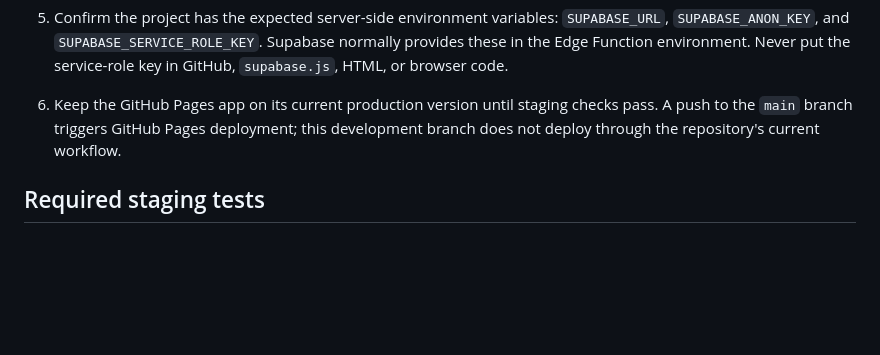
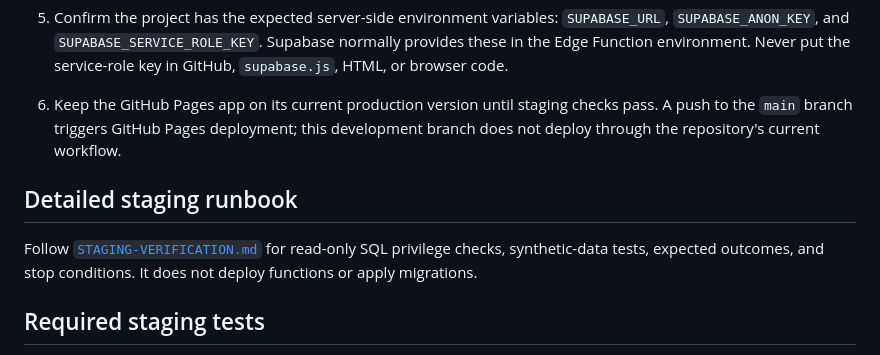
Before and after one commit to raeddwik/FieldMind-Assessment, a Markdown page: docs/EDGE-FUNCTION-DEPLOYMENT.md, the part around the change. GitHub-like rendering; blank space fills up the shorter version.

Commit message:
Link detailed staging verification runbook

```diff
--- a/docs/EDGE-FUNCTION-DEPLOYMENT.md
+++ b/docs/EDGE-FUNCTION-DEPLOYMENT.md
@@ -34,6 +34,10 @@ Authorization differs by function:
 5. Confirm the project has the expected server-side environment variables: `SUPABASE_URL`, `SUPABASE_ANON_KEY`, and `SUPABASE_SERVICE_ROLE_KEY`. Supabase normally provides these in the Edge Function environment. Never put the service-role key in GitHub, `supabase.js`, HTML, or browser code.
 6. Keep the GitHub Pages app on its current production version until staging checks pass. A push to the `main` branch triggers GitHub Pages deployment; this development branch does not deploy through the repository's current workflow.
 
+## Detailed staging runbook
+
+Follow [`STAGING-VERIFICATION.md`](./STAGING-VERIFICATION.md) for read-only SQL privilege checks, synthetic-data tests, expected outcomes, and stop conditions. It does not deploy functions or apply migrations.
+
 ## Required staging tests
 
 - Signed-out requests to all three functions are rejected.
```
